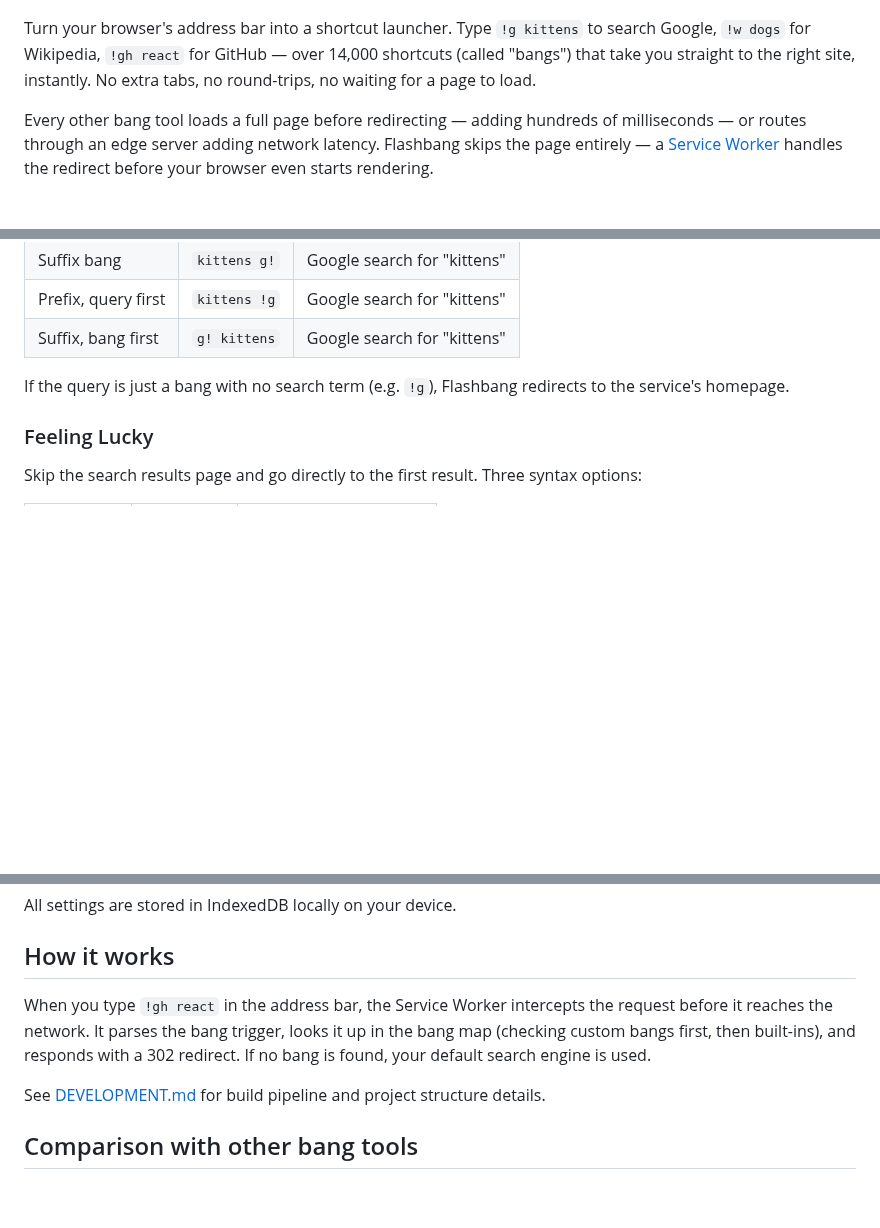
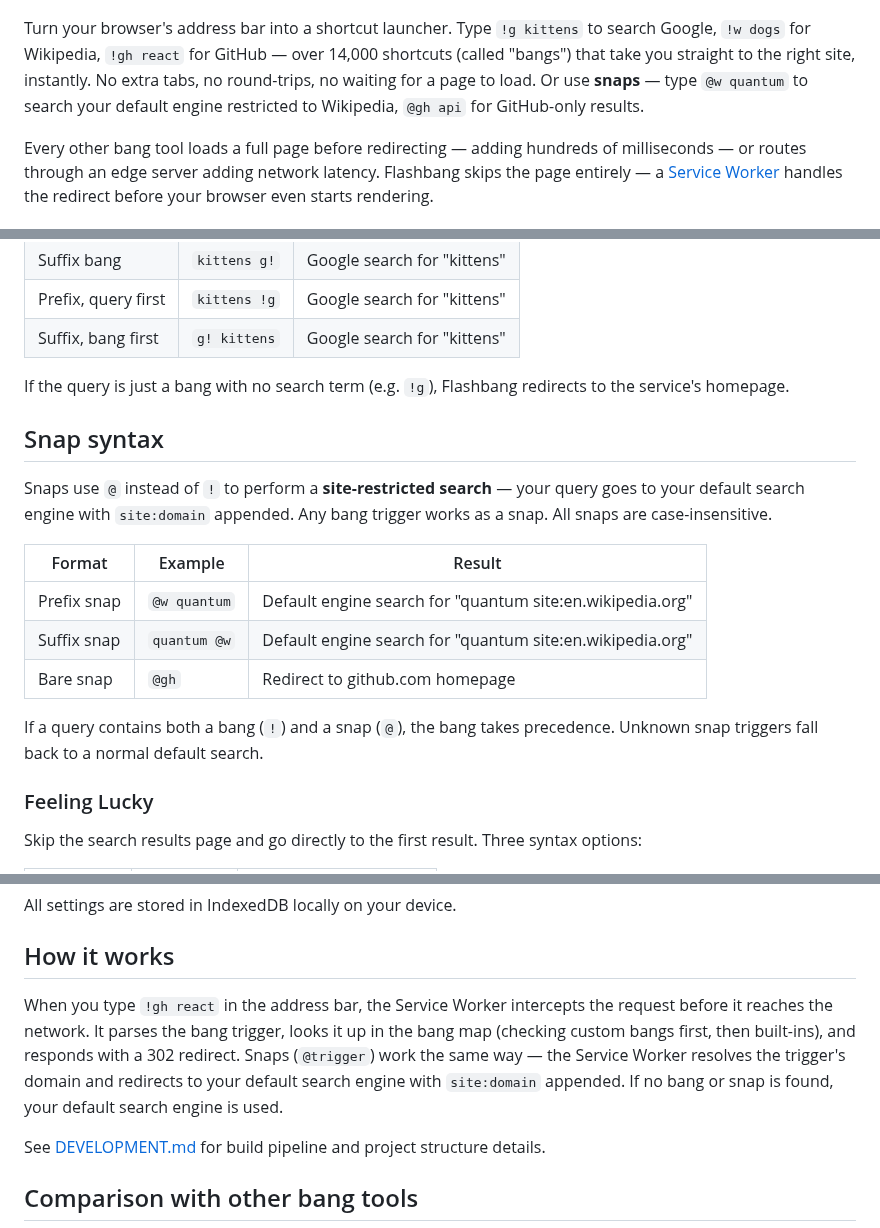
Before and after one commit to stevieyu/flashbang, a Markdown page: README.md, 3 parts joined by grey strips. Rendered like a GitHub page; blank space fills up the shorter version.

Commit message:
docs(snaps): document new snaps feature

```diff
--- a/README.md
+++ b/README.md
@@ -4,7 +4,7 @@
 
 ![Flashbang](.github/images/landing.png)
 
-Turn your browser's address bar into a shortcut launcher. Type `!g kittens` to search Google, `!w dogs` for Wikipedia, `!gh react` for GitHub — over 14,000 shortcuts (called "bangs") that take you straight to the right site, instantly. No extra tabs, no round-trips, no waiting for a page to load.
+Turn your browser's address bar into a shortcut launcher. Type `!g kittens` to search Google, `!w dogs` for Wikipedia, `!gh react` for GitHub — over 14,000 shortcuts (called "bangs") that take you straight to the right site, instantly. No extra tabs, no round-trips, no waiting for a page to load. Or use **snaps** — type `@w quantum` to search your default engine restricted to Wikipedia, `@gh api` for GitHub-only results.
 
 Every other bang tool loads a full page before redirecting — adding hundreds of milliseconds — or routes through an edge server adding network latency. Flashbang skips the page entirely — a [Service Worker](https://developer.mozilla.org/en-US/docs/Web/API/Service_Worker_API) handles the redirect before your browser even starts rendering.
 
@@ -45,6 +46,18 @@ Flashbang supports 4 formats. All bangs are case-insensitive.
 | Suffix, bang first  | `g! kittens` | Google search for "kittens" |
 
 If the query is just a bang with no search term (e.g. `!g`), Flashbang redirects to the service's homepage.
+
+## Snap syntax
+
+Snaps use `@` instead of `!` to perform a **site-restricted search** — your query goes to your default search engine with `site:domain` appended. Any bang trigger works as a snap. All snaps are case-insensitive.
+
+| Format       | Example        | Result                                         |
+| ------------ | -------------- | ---------------------------------------------- |
+| Prefix snap  | `@w quantum`   | Default engine search for "quantum site:en.wikipedia.org" |
+| Suffix snap  | `quantum @w`   | Default engine search for "quantum site:en.wikipedia.org" |
+| Bare snap    | `@gh`          | Redirect to github.com homepage                |
+
+If a query contains both a bang (`!`) and a snap (`@`), the bang takes precedence. Unknown snap triggers fall back to a normal default search.
 
 ### Feeling Lucky
 
@@ -162,7 +175,7 @@ All settings are stored in IndexedDB locally on your device.
 
 ## How it works
 
-When you type `!gh react` in the address bar, the Service Worker intercepts the request before it reaches the network. It parses the bang trigger, looks it up in the bang map (checking custom bangs first, then built-ins), and responds with a 302 redirect. If no bang is found, your default search engine is used.
+When you type `!gh react` in the address bar, the Service Worker intercepts the request before it reaches the network. It parses the bang trigger, looks it up in the bang map (checking custom bangs first, then built-ins), and responds with a 302 redirect. Snaps (`@trigger`) work the same way — the Service Worker resolves the trigger's domain and redirects to your default search engine with `site:domain` appended. If no bang or snap is found, your default search engine is used.
 
 See [DEVELOPMENT.md](DEVELOPMENT.md) for build pipeline and project structure details.
 
```
Also changed, not shown: other parts of README.md (+2 -0 lines), DEVELOPMENT.md (+7 -5 lines).
